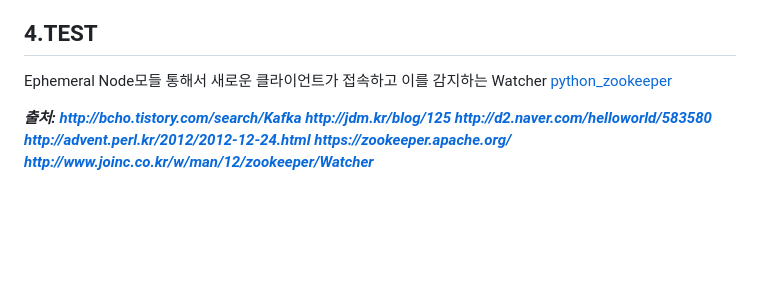
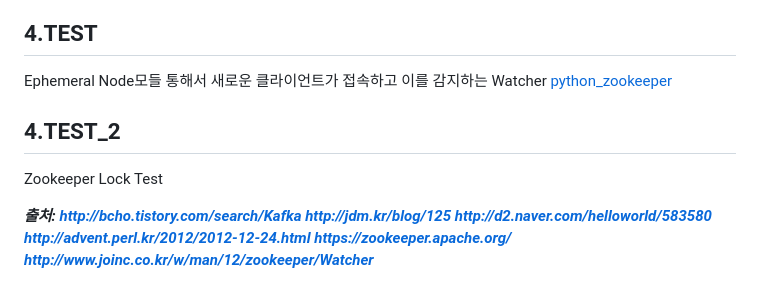
Before and after one commit to namgunghyeon/wiki, a Markdown page: mark-down/zookeeper.md, the part around the change. Drawn GitHub-style; blank space fills up the shorter version.

```diff
--- a/mark-down/zookeeper.md
+++ b/mark-down/zookeeper.md
@@ -123,7 +123,8 @@ bash zkCli.sh -server zookeeper01:2181
 Ephemeral Node모들 통해서 새로운 클라이언트가 접속하고 이를 감지하는 Watcher
 [python_zookeeper](https://github.com/namgunghyeon/python_zookeeper)
 
-
+## 4.TEST_2
+Zookeeper Lock Test
 
 ***출처:
 http://bcho.tistory.com/search/Kafka
```
Also changed, not shown: mark-down/mysql.md (added, +70 -0 lines), images/mysql/스크린샷 2016-11-15 오후 10.03.30.png (added), images/mysql/스크린샷 2016-11-15 오후 10.08.16.png (added), images/mysql/스크린샷 2016-11-15 오후 10.27.27.png (added).
